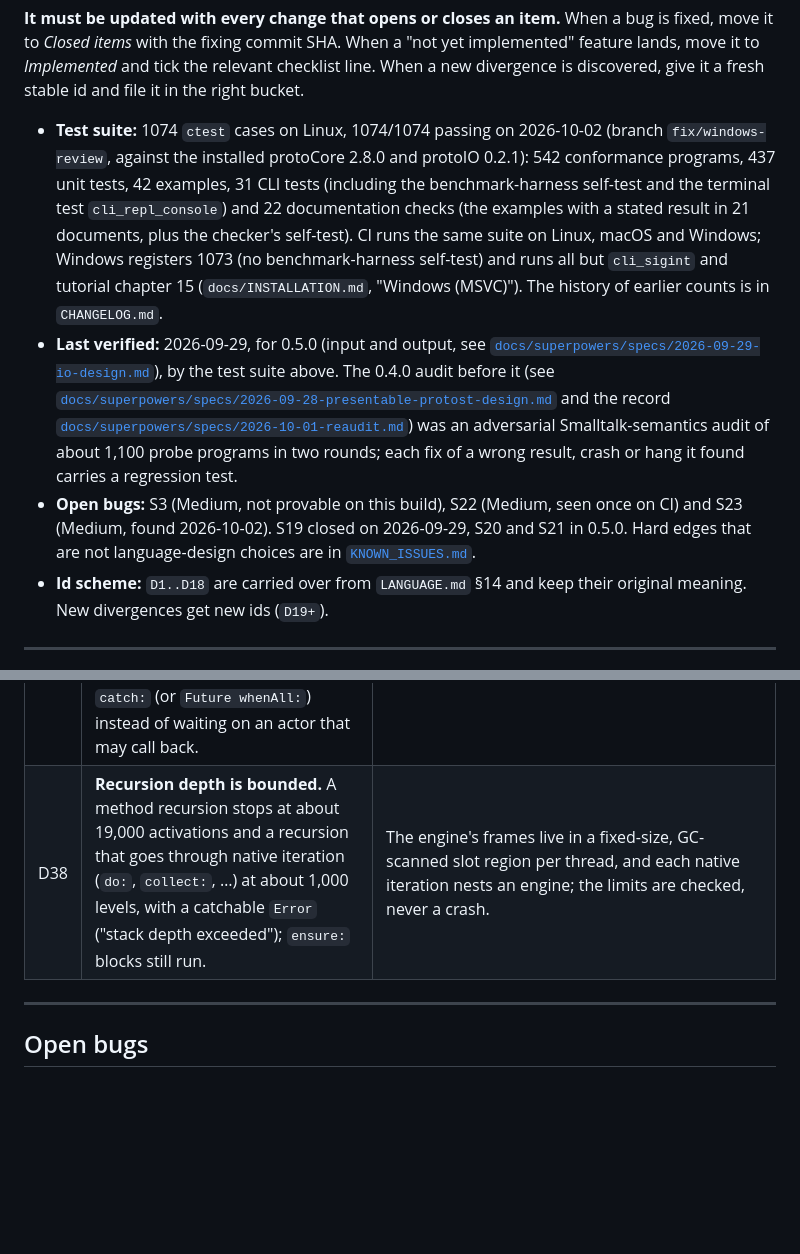
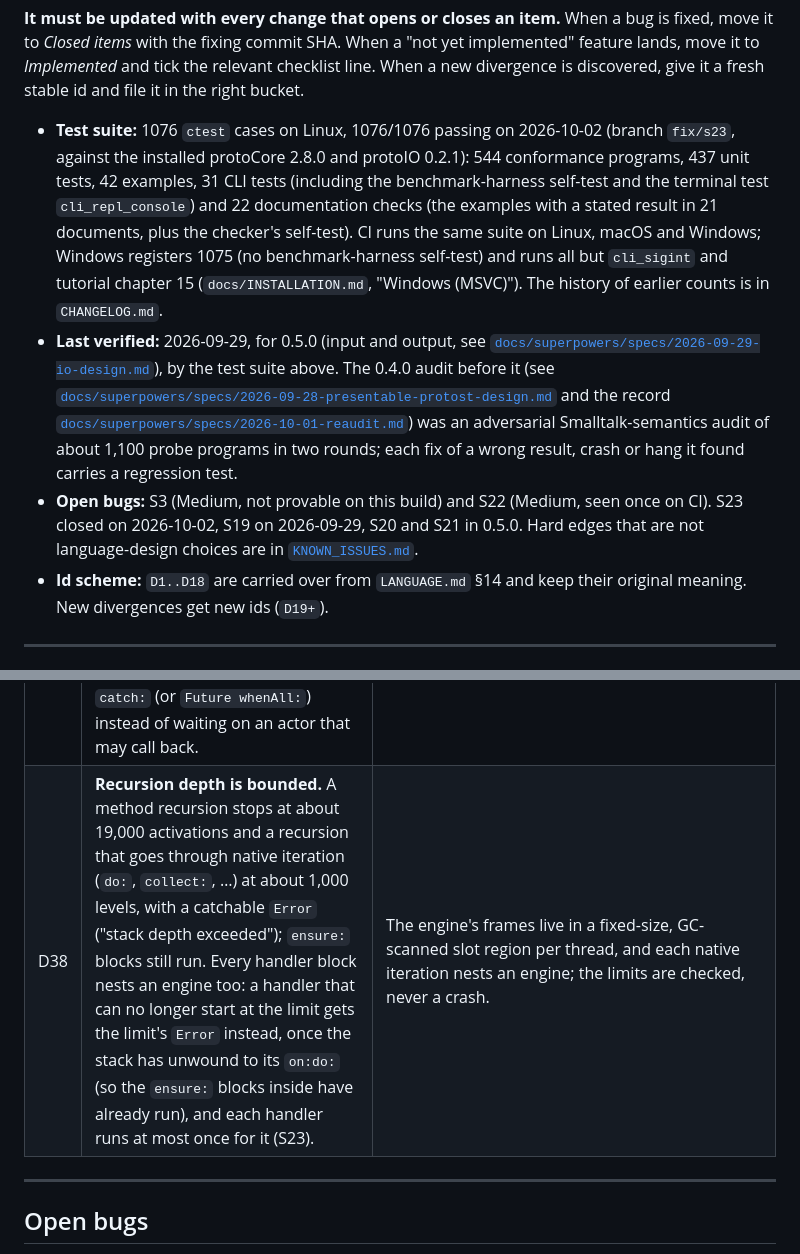
Before and after one commit to gamarino/protoST, a Markdown page: docs/STATUS.md, 2 parts joined by grey strips. Rendered like a GitHub page; blank space fills up the shorter version.

```diff
--- a/docs/STATUS.md
+++ b/docs/STATUS.md
@@ -14,14 +14,14 @@ bug is fixed, move it to *Closed items* with the fixing commit SHA. When a
 relevant checklist line. When a new divergence is discovered, give it a fresh
 stable id and file it in the right bucket.
 
-- **Test suite:** 1074 `ctest` cases on Linux, 1074/1074 passing on
-  2026-10-02 (branch `fix/windows-review`, against the installed protoCore
-  2.8.0 and protoIO 0.2.1): 542 conformance programs, 437 unit tests, 42
+- **Test suite:** 1076 `ctest` cases on Linux, 1076/1076 passing on
+  2026-10-02 (branch `fix/s23`, against the installed protoCore
+  2.8.0 and protoIO 0.2.1): 544 conformance programs, 437 unit tests, 42
   examples, 31 CLI tests (including the benchmark-harness self-test and the
   terminal test `cli_repl_console`) and 22 documentation checks (the
   examples with a stated result in 21 documents, plus the checker's
   self-test). CI runs the same suite on Linux, macOS and Windows; Windows
-  registers 1073 (no benchmark-harness self-test) and runs all but
+  registers 1075 (no benchmark-harness self-test) and runs all but
   `cli_sigint` and tutorial chapter 15 (`docs/INSTALLATION.md`, "Windows
   (MSVC)"). The history of earlier counts is in `CHANGELOG.md`.
 - **Last verified:** 2026-09-29, for 0.5.0 (input and output, see
@@ -32,9 +32,9 @@ stable id and file it in the right bucket.
   was an adversarial Smalltalk-semantics audit of about 1,100 probe programs
   in two rounds; each fix of a wrong result, crash or hang it found carries a
   regression test.
-- **Open bugs:** S3 (Medium, not provable on this build), S22 (Medium, seen
-  once on CI) and S23 (Medium, found 2026-10-02). S19 closed
-  on 2026-09-29, S20 and S21 in 0.5.0. Hard edges that are not
+- **Open bugs:** S3 (Medium, not provable on this build) and S22 (Medium,
+  seen once on CI). S23 closed on 2026-10-02, S19 on 2026-09-29, S20 and
+  S21 in 0.5.0. Hard edges that are not
   language-design choices are in [`KNOWN_ISSUES.md`](../KNOWN_ISSUES.md).
 - **Id scheme:** `D1..D18` are carried over from `LANGUAGE.md` §14 and keep
   their original meaning. New divergences get new ids (`D19+`).
@@ -325,7 +325,7 @@ decisions, not defects; they stay, documented with their rationale.
 | D35 | **Short symbols and strings are indistinguishable.** A Symbol whose text is 6 bytes or shorter is represented exactly like the equal String: `#foo == 'foo'` is true, `#foo class` is `String`, `#foo isSymbol` and `#foo isKindOf: Symbol` are false, and `#at: printString` is `'at:'`. Symbols of 7 bytes or more are distinct objects of class `Symbol`. Equality also differs from Pharo: there `Symbol>>=` is identity, so `#foo = 'foo'` is false while `'foo' = #foo` is true; protoST answers true both ways, for short and long symbols, and hashing and dictionary keys follow that `=`. | protoCore stores strings of up to 6 bytes inline in the tagged pointer, where the symbol tag does not fit. |
 | D36 | **Class names and a few classes print differently.** `aClass name` answers a String (Pharo: a Symbol); large integers are `LargeInteger` (Pharo: `LargePositiveInteger` / `LargeNegativeInteger`); `Date` prints in ISO form (`2026-09-29`). | Consequences of protoCore's representations (one arbitrary-precision integer type) and of choosing an unambiguous date format. |
 | D37 | **An actor that waits is not re-entrant.** While an actor's method is parked on `wait`, the actor processes no other message, so actors that `wait` on each other can never proceed. Such a cycle is detected when the wait that would close it is reached, and that `wait` signals a catchable Error ("deadlock: …") instead of hanging (`aa7afca`). Code inside actors should chain with `thenDo:` / `catch:` (or `Future whenAll:`) instead of waiting on an actor that may call back. | The single-message-at-a-time guarantee is what lets an actor's state be plain instance variables with no locks; re-entrancy would give that up. |
-| D38 | **Recursion depth is bounded.** A method recursion stops at about 19,000 activations and a recursion that goes through native iteration (`do:`, `collect:`, …) at about 1,000 levels, with a catchable `Error` ("stack depth exceeded"); `ensure:` blocks still run. | The engine's frames live in a fixed-size, GC-scanned slot region per thread, and each native iteration nests an engine; the limits are checked, never a crash. |
+| D38 | **Recursion depth is bounded.** A method recursion stops at about 19,000 activations and a recursion that goes through native iteration (`do:`, `collect:`, …) at about 1,000 levels, with a catchable `Error` ("stack depth exceeded"); `ensure:` blocks still run. Every handler block nests an engine too: a handler that can no longer start at the limit gets the limit's `Error` instead, once the stack has unwound to its `on:do:` (so the `ensure:` blocks inside have already run), and each handler runs at most once for it (S23). | The engine's frames live in a fixed-size, GC-scanned slot region per thread, and each native iteration nests an engine; the limits are checked, never a crash. |
 
 ---
 
```
Also changed, not shown: other parts of docs/STATUS.md (+1 -1 lines), CHANGELOG.md (+17 -0 lines), docs/tutorial/14-for-the-smalltalk-programmer.md (+2 -0 lines).
